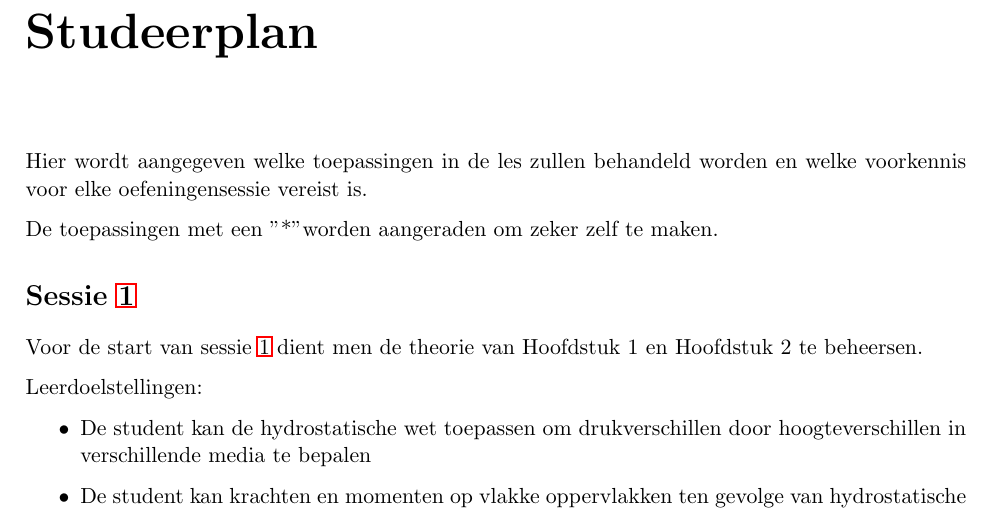
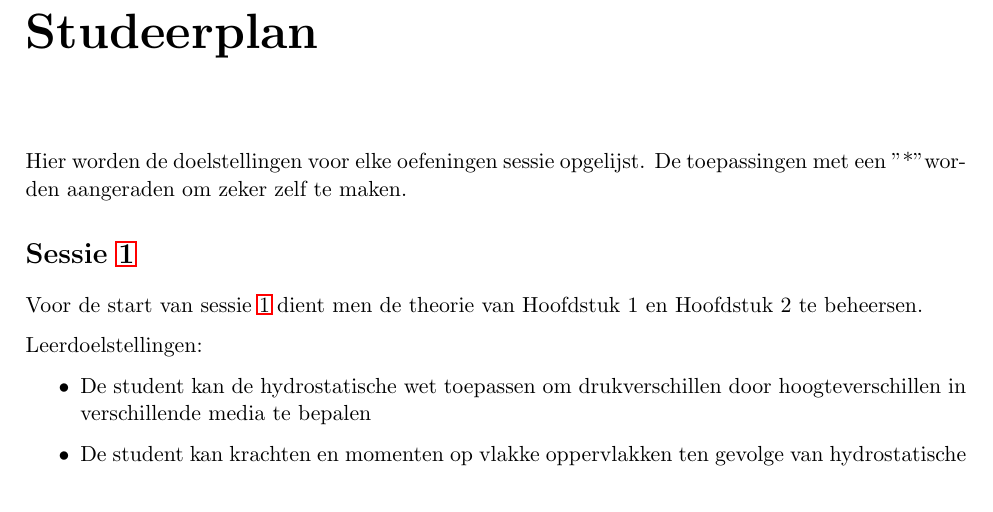
Before and after one commit to BrechtBa/fluidummechanica, a LaTeX book (FLUI_toepassingen.tex, which reads tex/studeerplan.tex): part of page 21 of 22, cut so that both start at the same text. Compiled offline with pdfLaTeX.

Commit message:
studeerplan tekst aangepast

```diff
--- a/tex/studeerplan.tex
+++ b/tex/studeerplan.tex
@@ -1,7 +1,5 @@
 \chapter{Studeerplan}
-Hier wordt aangegeven welke toepassingen in de les zullen behandeld worden en welke voorkennis voor elke oefeningensessie vereist is.
-
-De toepassingen met een "*" worden aangeraden om zeker zelf te maken.
+Hier worden de doelstellingen voor elke oefeningen sessie opgelijst. De toepassingen met een "*" worden aangeraden om zeker zelf te maken.
 	\section*{Sessie \ref{sec:Hydrostatica}}
 Voor de start van sessie \ref{sec:Hydrostatica} dient men de theorie van Hoofdstuk 1 en Hoofdstuk 2 te beheersen.
 
```
Also changed, not shown: FLUI_toepassingen.pdf (added), 1 other file.
